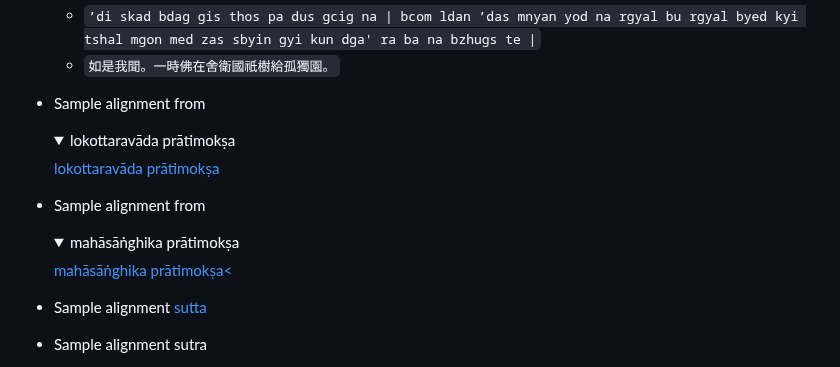
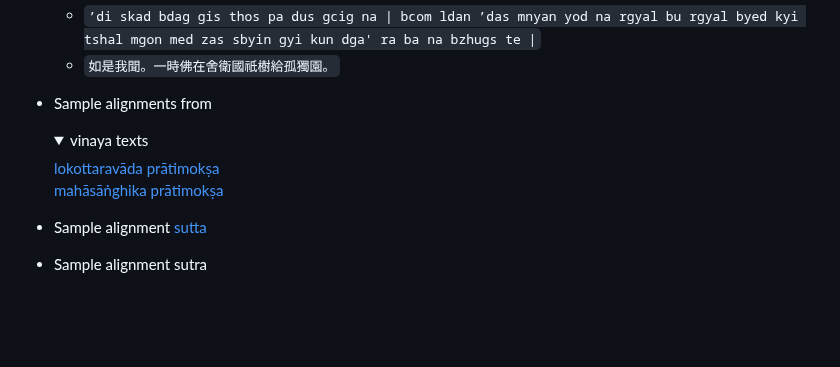
Before and after one commit to handyc/klurp, a Markdown page: README.md, the part around the change. Rendered like a GitHub page; folded sections open; blank space fills up the shorter version.

Commit message:
Update README.md
text display test

```diff
--- a/README.md
+++ b/README.md
@@ -71,8 +71,8 @@ adding tests for many other character sets.
     +  ``’di skad bdag gis thos pa dus gcig na | bcom ldan ’das mnyan yod na rgyal bu rgyal byed kyi tshal mgon med zas sbyin gyi kun dga' ra ba na bzhugs te |``
     + ``如是我聞。一時佛在舍衛國祇樹給孤獨園。``
 
-+ Sample alignment from <details><summary>lokottaravāda prātimokṣa</summary>[lokottaravāda prātimokṣa](https://sites.google.com/site/sikkhamana/overview)</details>
-+ Sample alignment from <details><summary>mahāsāṅghika prātimokṣa</summary>[mahāsāṅghika prātimokṣa<](https://sites.google.com/site/bhikkhunipatimokkha/mahasanghika:8rulesonsikkhamana2yearstra)</details>
++ Sample alignments from <details><summary>vinaya texts</summary>[lokottaravāda prātimokṣa](https://sites.google.com/site/sikkhamana/overview)
+  [mahāsāṅghika prātimokṣa](https://sites.google.com/site/bhikkhunipatimokkha/mahasanghika:8rulesonsikkhamana2yearstra)</details>
 
 
 
```
